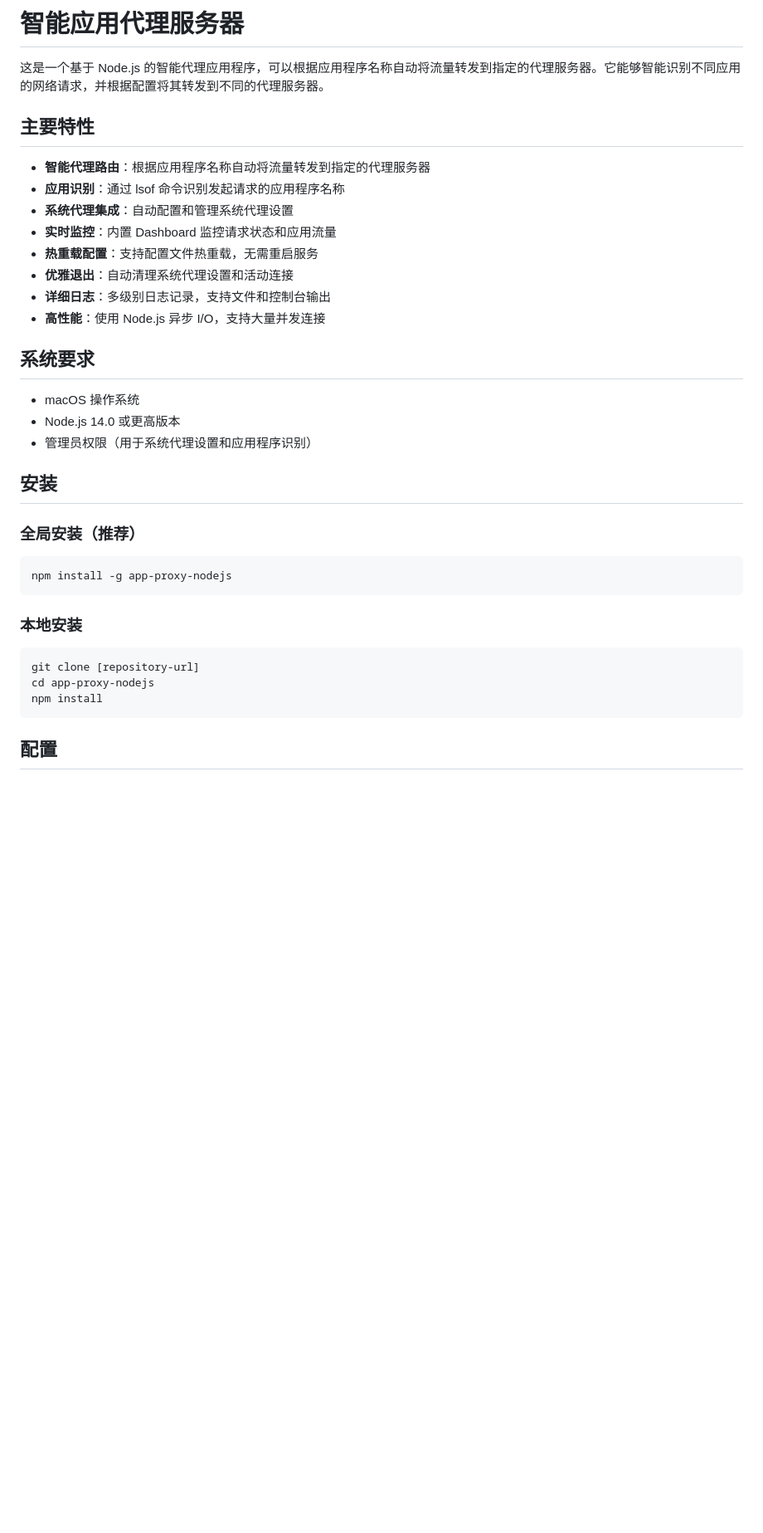
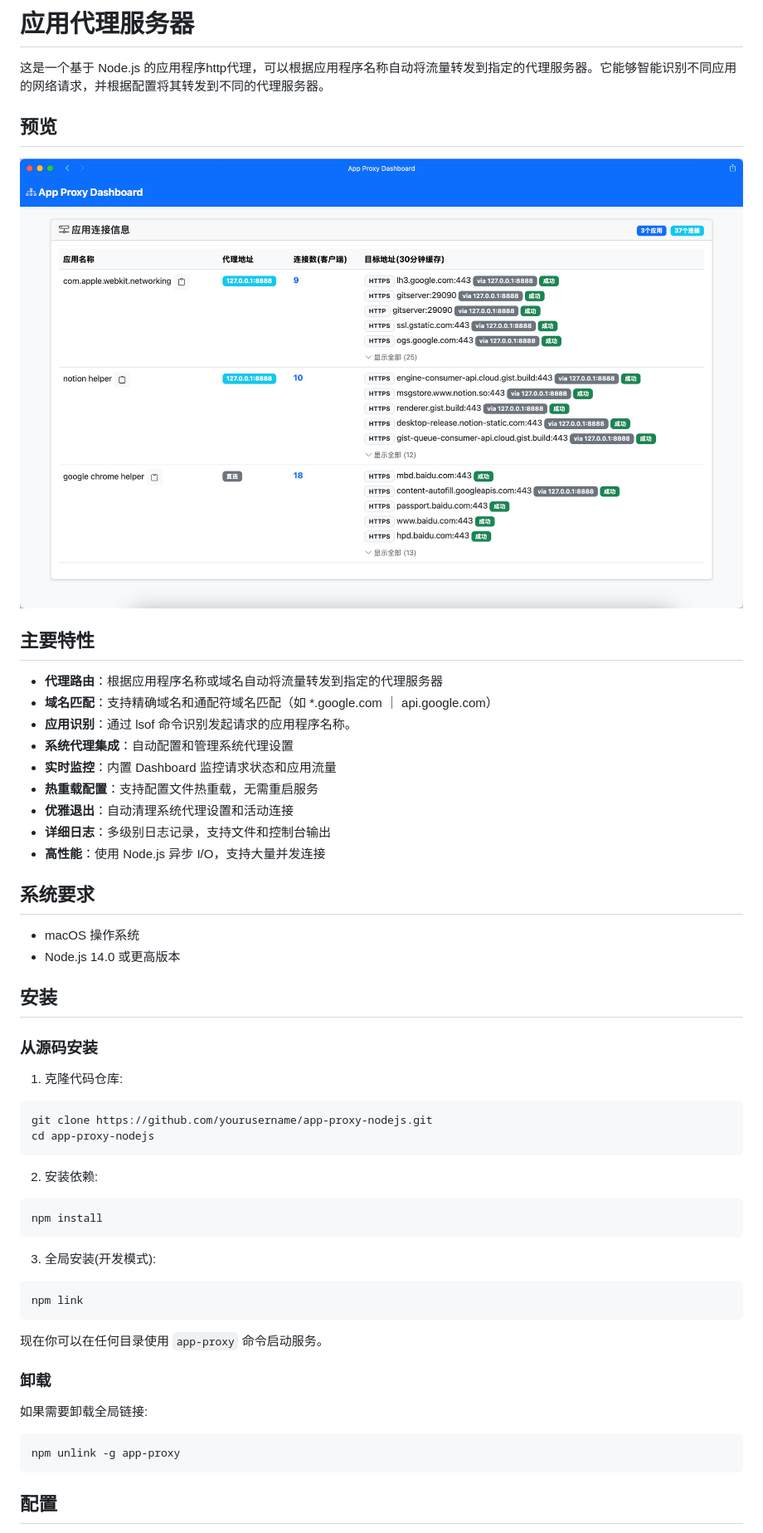
Before and after one commit to mescp/app-proxy-nodejs, a Markdown page: README.md, the part around the change printed below. Shown: that part at 83% size. Drawn GitHub-style; pictures changed too: docs/app-proxy-dashboard.jpg (added); blank space fills up the shorter version.

Commit message:
feat(docs, config): 更新 README 文档，添加应用程序和域名的代理映射配置说明；新增仪表板预览图；

````diff
--- a/README.md
+++ b/README.md
@@ -1,11 +1,17 @@
-# 智能应用代理服务器
+# 应用代理服务器
 
-这是一个基于 Node.js 的智能代理应用程序，可以根据应用程序名称自动将流量转发到指定的代理服务器。它能够智能识别不同应用的网络请求，并根据配置将其转发到不同的代理服务器。
+这是一个基于 Node.js 的应用程序http代理，可以根据应用程序名称自动将流量转发到指定的代理服务器。它能够智能识别不同应用的网络请求，并根据配置将其转发到不同的代理服务器。
+
+## 预览
+
+![App Proxy Dashboard](docs/app-proxy-dashboard.jpg)
+
 
 ## 主要特性
 
-- **智能代理路由**：根据应用程序名称自动将流量转发到指定的代理服务器
-- **应用识别**：通过 lsof 命令识别发起请求的应用程序名称
+- **代理路由**：根据应用程序名称或域名自动将流量转发到指定的代理服务器
+- **域名匹配**：支持精确域名和通配符域名匹配（如 *.google.com ｜ api.google.com）
+- **应用识别**：通过 lsof 命令识别发起请求的应用程序名称。
 - **系统代理集成**：自动配置和管理系统代理设置
 - **实时监控**：内置 Dashboard 监控请求状态和应用流量
 - **热重载配置**：支持配置文件热重载，无需重启服务
@@ -17,22 +23,34 @@
 
 - macOS 操作系统
 - Node.js 14.0 或更高版本
-- 管理员权限（用于系统代理设置和应用程序识别）
 
 ## 安装
 
-### 全局安装（推荐）
+### 从源码安装
 
+1. 克隆代码仓库:
 ```bash
-npm install -g app-proxy-nodejs
+git clone https://github.com/yourusername/app-proxy-nodejs.git
+cd app-proxy-nodejs
 ```
 
-### 本地安装
+2. 安装依赖:
+```bash
+npm install
+```
 
+3. 全局安装(开发模式):
 ```bash
-git clone [repository-url]
-cd app-proxy-nodejs
-npm install
+npm link
+```
+
+现在你可以在任何目录使用 `app-proxy` 命令启动服务。
+
+### 卸载
+
+如果需要卸载全局链接:
+```bash
+npm unlink -g app-proxy
 ```
 
 ## 配置
````
Also changed, not shown: other parts of README.md (+17 -3 lines), 2 other files.
